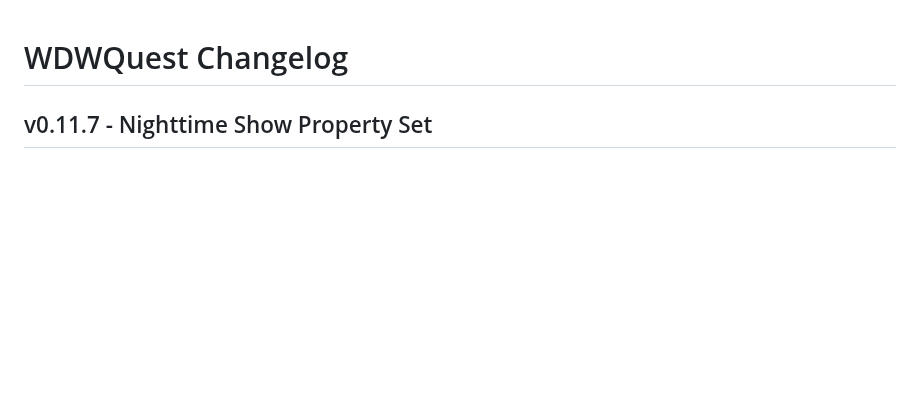
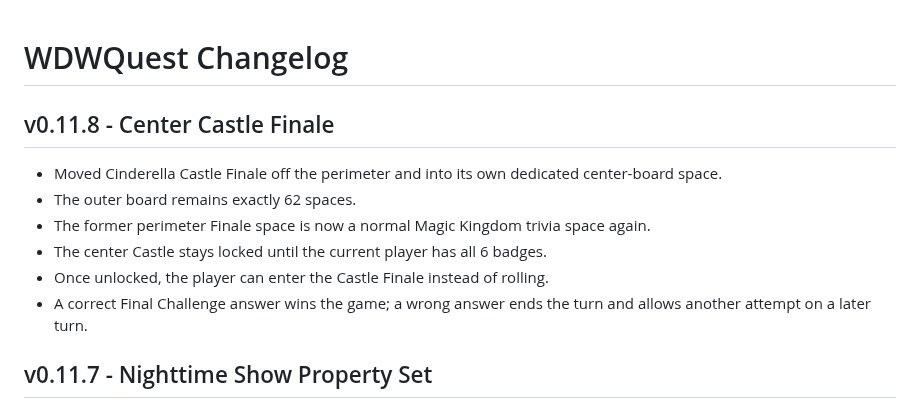
Before and after one commit to thedotctor/WDWQuest, a Markdown page: CHANGELOG.md, the part around the change. GitHub-like rendering; blank space fills up the shorter version.

Commit message:
Log center Castle Finale v0.11.8

```diff
--- a/CHANGELOG.md
+++ b/CHANGELOG.md
@@ -1,4 +1,12 @@
 # WDWQuest Changelog
+
+## v0.11.8 - Center Castle Finale
+- Moved Cinderella Castle Finale off the perimeter and into its own dedicated center-board space.
+- The outer board remains exactly 62 spaces.
+- The former perimeter Finale space is now a normal Magic Kingdom trivia space again.
+- The center Castle stays locked until the current player has all 6 badges.
+- Once unlocked, the player can enter the Castle Finale instead of rolling.
+- A correct Final Challenge answer wins the game; a wrong answer ends the turn and allows another attempt on a later turn.
 
 ## v0.11.7 - Nighttime Show Property Set
 - Added four Nighttime Show spaces without increasing the 62-space board.
```
